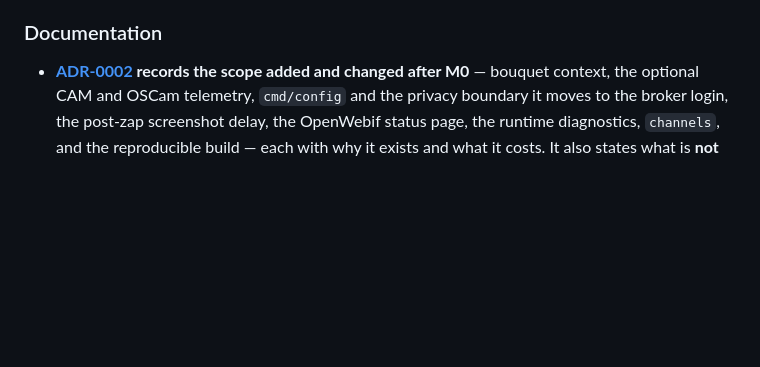
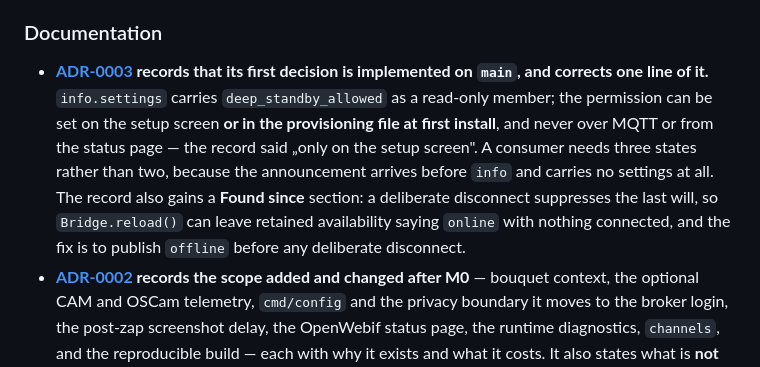
Before and after one commit to deltasystems-pl/enigma2-mqtt-bridge, a Markdown page: CHANGELOG.md, the part around the change. GitHub-like rendering; blank space fills up the shorter version.

```diff
--- a/CHANGELOG.md
+++ b/CHANGELOG.md
@@ -174,6 +174,15 @@ Planned as 0.2.0. Nothing here is released or accepted on hardware yet.
 
 ### Documentation
 
+- **[ADR-0003](docs/adr/0003-control-feedback-and-household-features.md) records that its first
+  decision is implemented on `main`, and corrects one line of it.** `info.settings` carries
+  `deep_standby_allowed` as a read-only member; the permission can be set on the setup screen **or
+  in the provisioning file at first install**, and never over MQTT or from the status page — the
+  record said „only on the setup screen". A consumer needs three states rather than two, because
+  the announcement arrives before `info` and carries no settings at all. The record also gains a
+  **Found since** section: a deliberate disconnect suppresses the last will, so `Bridge.reload()`
+  can leave retained availability saying `online` with nothing connected, and the fix is to publish
+  `offline` before any deliberate disconnect.
 - **[ADR-0002](docs/adr/0002-scope-after-m0.md) records the scope added and changed after M0** —
   bouquet context, the optional CAM and OSCam telemetry, `cmd/config` and the privacy boundary it
   moves to the broker login, the post-zap screenshot delay, the OpenWebif status page, the runtime
```
Also changed, not shown: docs/TOPICS.md (+4 -3 lines), docs/adr/0003-control-feedback-and-household-features.md (+49 -1 lines).
